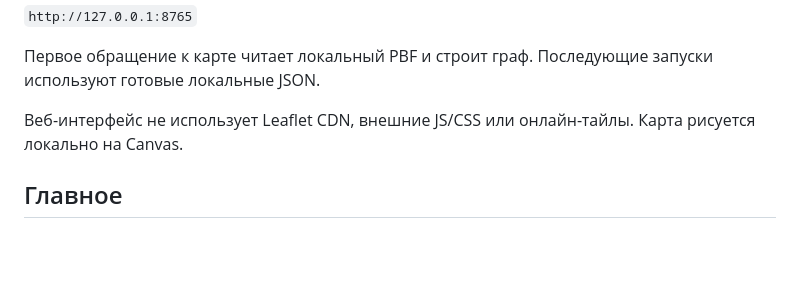
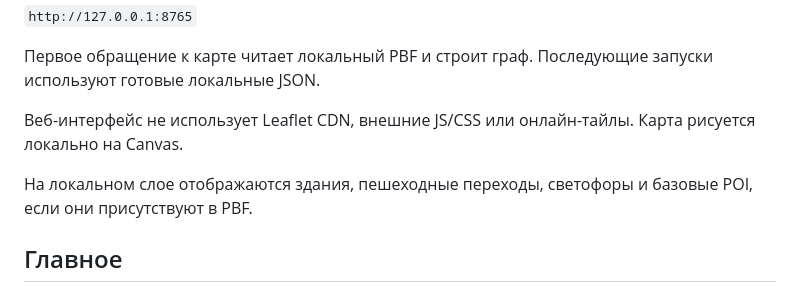
Before and after one commit to Miha22NoAlliance/Zhelezniy-Vek, a Markdown page: README.md, the part around the change. GitHub-like rendering; blank space fills up the shorter version.

Commit message:
Document local buildings crossings and POI layer

```diff
--- a/README.md
+++ b/README.md
@@ -42,6 +42,8 @@
 
 Веб-интерфейс не использует Leaflet CDN, внешние JS/CSS или онлайн-тайлы. Карта рисуется локально на Canvas.
 
+На локальном слое отображаются здания, пешеходные переходы, светофоры и базовые POI, если они присутствуют в PBF.
+
 ## Главное
 
 Демка показывает **только наш маршрут**. Сравнение с Яндекс.Картами и Google Maps делается вручную в отдельных сервисах.
```
